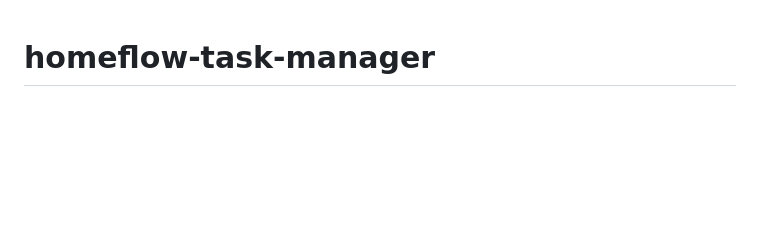
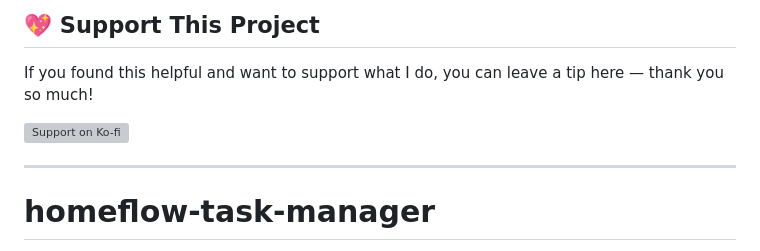
Before and after one commit to Nicxx2/homeflow-task-manager, a Markdown page: README.md, the part around the change. Rendered like a GitHub page; blank space fills up the shorter version; grey boxes are pictures that could not be loaded.

Commit message:
Add support section to README
Added a support section with a Ko-fi link to README.

```diff
--- a/README.md
+++ b/README.md
@@ -1,3 +1,10 @@
+## 💖 Support This Project
+
+If you found this helpful and want to support what I do, you can leave a tip here — thank you so much!
+
+[![Support on Ko-fi](https://ko-fi.com/img/githubbutton_sm.svg)](https://ko-fi.com/nicxx2)
+
+---
 # homeflow-task-manager
 
 Plan tasks without overload. Built-in workload limits, smart scheduling, recurring task handling, and personal customization keep plans realistic and easier to follow.
```
